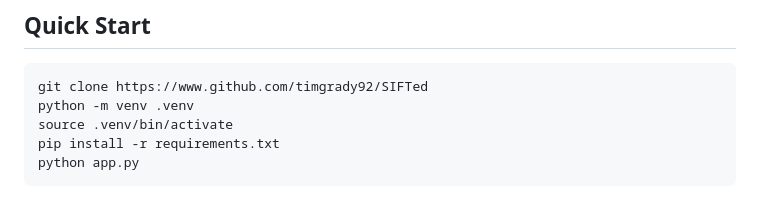
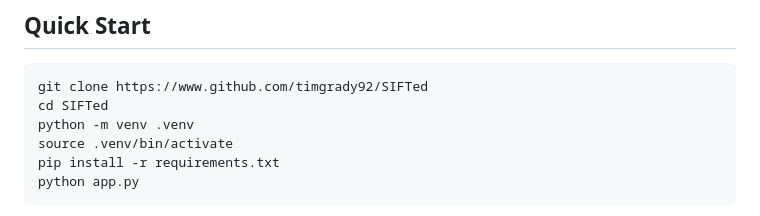
Before and after one commit to timgrady92/SIFTed, a Markdown page: README.md, the part around the change. Rendered like a GitHub page.

Commit message:
Add instructions for setting up virtual environment

````diff
--- a/README.md
+++ b/README.md
@@ -10,6 +10,7 @@ SIFTed is a guided interface for SANS SIFT workstation workflows. It lets junior
 
 ```bash
 git clone https://www.github.com/timgrady92/SIFTed
+cd SIFTed
 python -m venv .venv
 source .venv/bin/activate
 pip install -r requirements.txt
````
